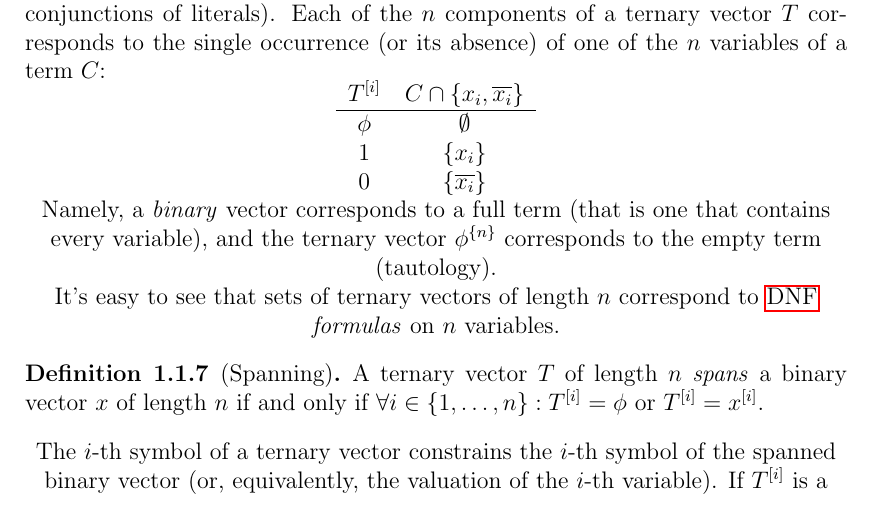
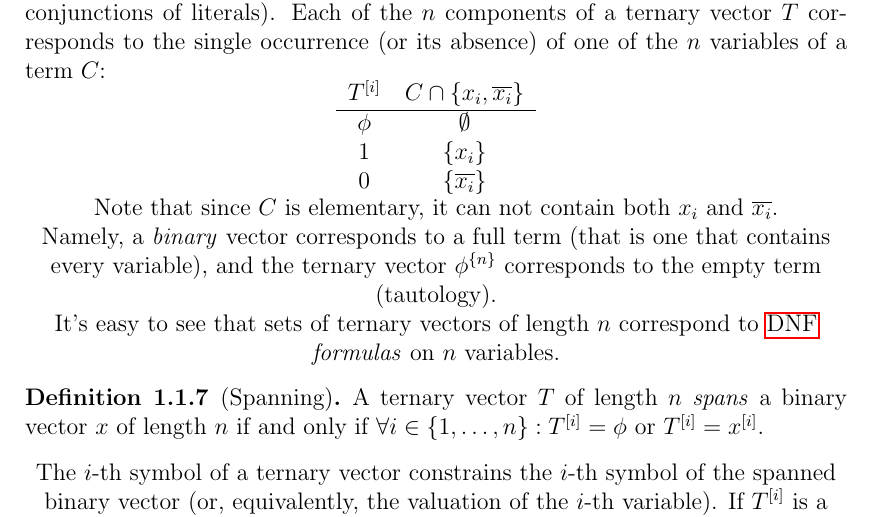
Before and after one commit to filipbartek/ibf, a LaTeX thesis (thesis.tex, which reads thesis/preface.tex): part of page 6 of 16, cut so that both start at the same text. Compiled offline with pdfLaTeX.

Commit message:
preface.tex: Clarify absence of fourth option in term-t.v. bijection

```diff
--- a/thesis/preface.tex
+++ b/thesis/preface.tex
@@ -135,6 +135,9 @@ $\phi$ & $\emptyset$ \\
 $1$ & $\curly{x_i}$ \\
 $0$ & $\curly{\overline{x_i}}$
 \end{tabular}
+
+Note that since $C$ is elementary,
+it can not contain both $x_i$ and $\overline{x_i}$.
 
 Namely,
 a \emph{binary} vector corresponds to a full term
```
